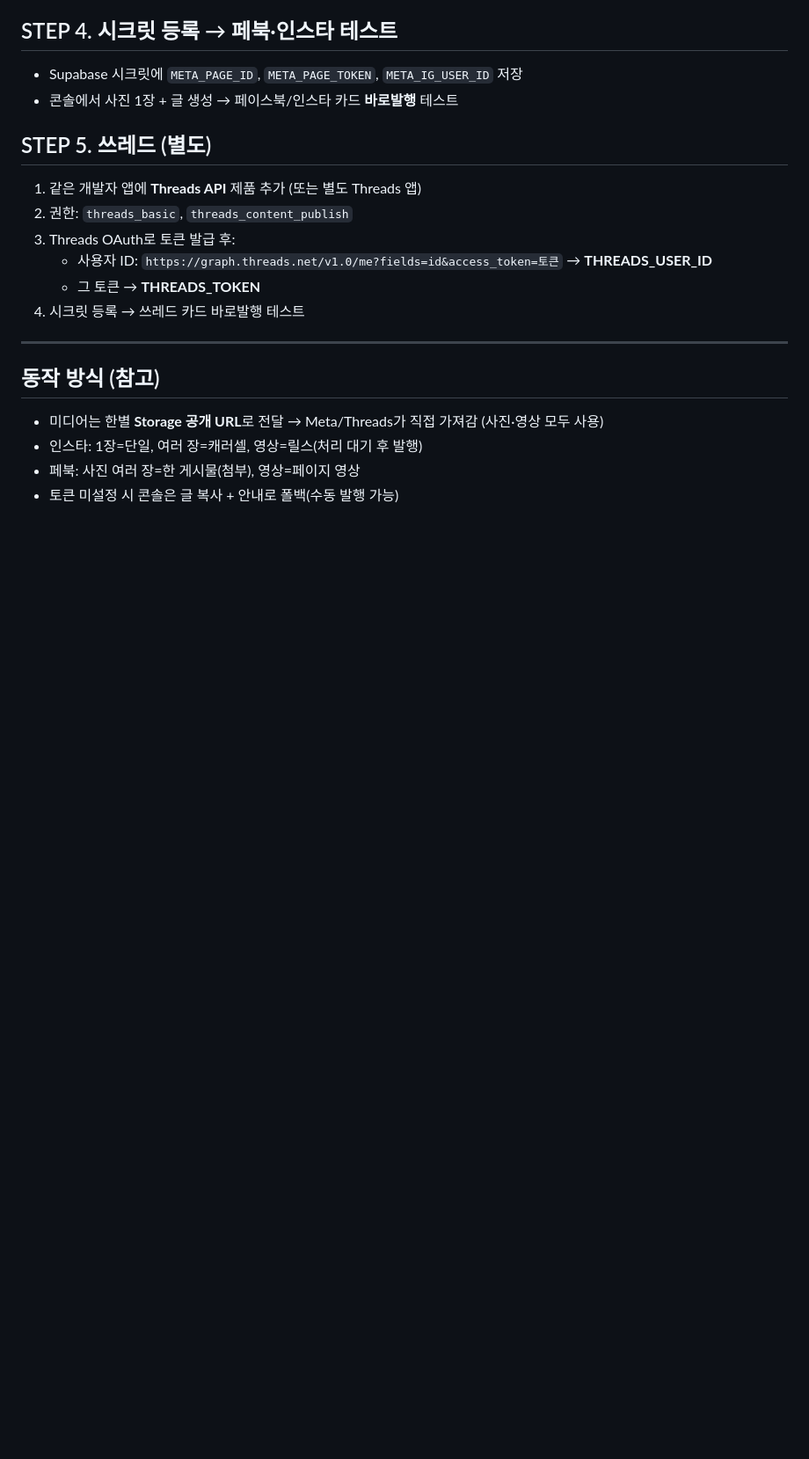
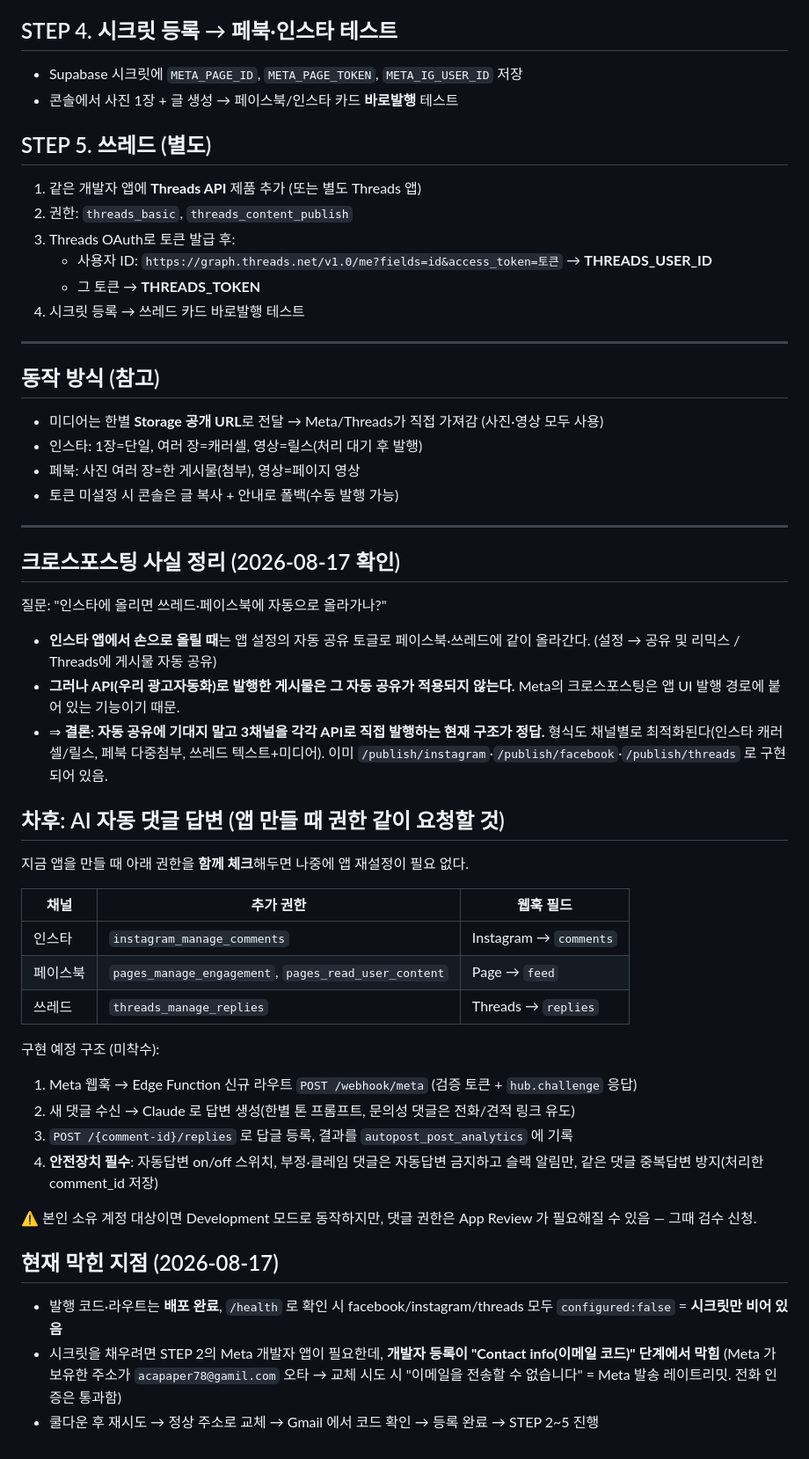
Before and after one commit to hanbyeolsystem/hanbyul-autopost, a Markdown page: 가이드/메타_쓰레드_연동가이드.md, the part around the change. Shown at 88% size. GitHub-like rendering; blank space fills up the shorter version.

Commit message:
docs(meta): 크로스포스팅 사실 정리 + AI 자동 댓글답변 권한/구조 계획 + 현재 막힌 지점 기록
Co-Authored-By: Claude Fable 5 <noreply@anthropic.com>

```diff
--- a/가이드/메타_쓰레드_연동가이드.md
+++ b/가이드/메타_쓰레드_연동가이드.md
@@ -58,3 +58,41 @@
 - 인스타: 1장=단일, 여러 장=캐러셀, 영상=릴스(처리 대기 후 발행)
 - 페북: 사진 여러 장=한 게시물(첨부), 영상=페이지 영상
 - 토큰 미설정 시 콘솔은 글 복사 + 안내로 폴백(수동 발행 가능)
+
+---
+
+## 크로스포스팅 사실 정리 (2026-08-17 확인)
+질문: "인스타에 올리면 쓰레드·페이스북에 자동으로 올라가나?"
+
+- **인스타 앱에서 손으로 올릴 때**는 앱 설정의 자동 공유 토글로 페이스북·쓰레드에 같이 올라간다.
+  (설정 → 공유 및 리믹스 / Threads에 게시물 자동 공유)
+- **그러나 API(우리 광고자동화)로 발행한 게시물은 그 자동 공유가 적용되지 않는다.**
+  Meta의 크로스포스팅은 앱 UI 발행 경로에 붙어 있는 기능이기 때문.
+- ⇒ **결론: 자동 공유에 기대지 말고 3채널을 각각 API로 직접 발행하는 현재 구조가 정답.**
+  형식도 채널별로 최적화된다(인스타 캐러셀/릴스, 페북 다중첨부, 쓰레드 텍스트+미디어).
+  이미 `/publish/instagram`·`/publish/facebook`·`/publish/threads` 로 구현되어 있음.
+
+## 차후: AI 자동 댓글 답변 (앱 만들 때 권한 같이 요청할 것)
+지금 앱을 만들 때 아래 권한을 **함께 체크**해두면 나중에 앱 재설정이 필요 없다.
+
+| 채널 | 추가 권한 | 웹훅 필드 |
+|---|---|---|
+| 인스타 | `instagram_manage_comments` | Instagram → `comments` |
+| 페이스북 | `pages_manage_engagement`, `pages_read_user_content` | Page → `feed` |
+| 쓰레드 | `threads_manage_replies` | Threads → `replies` |
+
+구현 예정 구조 (미착수):
+1. Meta 웹훅 → Edge Function 신규 라우트 `POST /webhook/meta` (검증 토큰 + `hub.challenge` 응답)
+2. 새 댓글 수신 → Claude 로 답변 생성(한별 톤 프롬프트, 문의성 댓글은 전화/견적 링크 유도)
+3. `POST /{comment-id}/replies` 로 답글 등록, 결과를 `autopost_post_analytics` 에 기록
+4. **안전장치 필수**: 자동답변 on/off 스위치, 부정·클레임 댓글은 자동답변 금지하고 슬랙 알림만,
+   같은 댓글 중복답변 방지(처리한 comment_id 저장)
+
+⚠️ 본인 소유 계정 대상이면 Development 모드로 동작하지만, 댓글 권한은 App Review 가
+필요해질 수 있음 — 그때 검수 신청.
+
+## 현재 막힌 지점 (2026-08-17)
+- 발행 코드·라우트는 **배포 완료**, `/health` 로 확인 시 facebook/instagram/threads 모두 `configured:false` = **시크릿만 비어 있음**
+- 시크릿을 채우려면 STEP 2의 Meta 개발자 앱이 필요한데, **개발자 등록이 "Contact info(이메일 코드)" 단계에서 막힘**
+  (Meta 가 보유한 주소가 `acapaper78@gamil.com` 오타 → 교체 시도 시 "이메일을 전송할 수 없습니다" = Meta 발송 레이트리밋. 전화 인증은 통과함)
+- 쿨다운 후 재시도 → 정상 주소로 교체 → Gmail 에서 코드 확인 → 등록 완료 → STEP 2~5 진행
```
